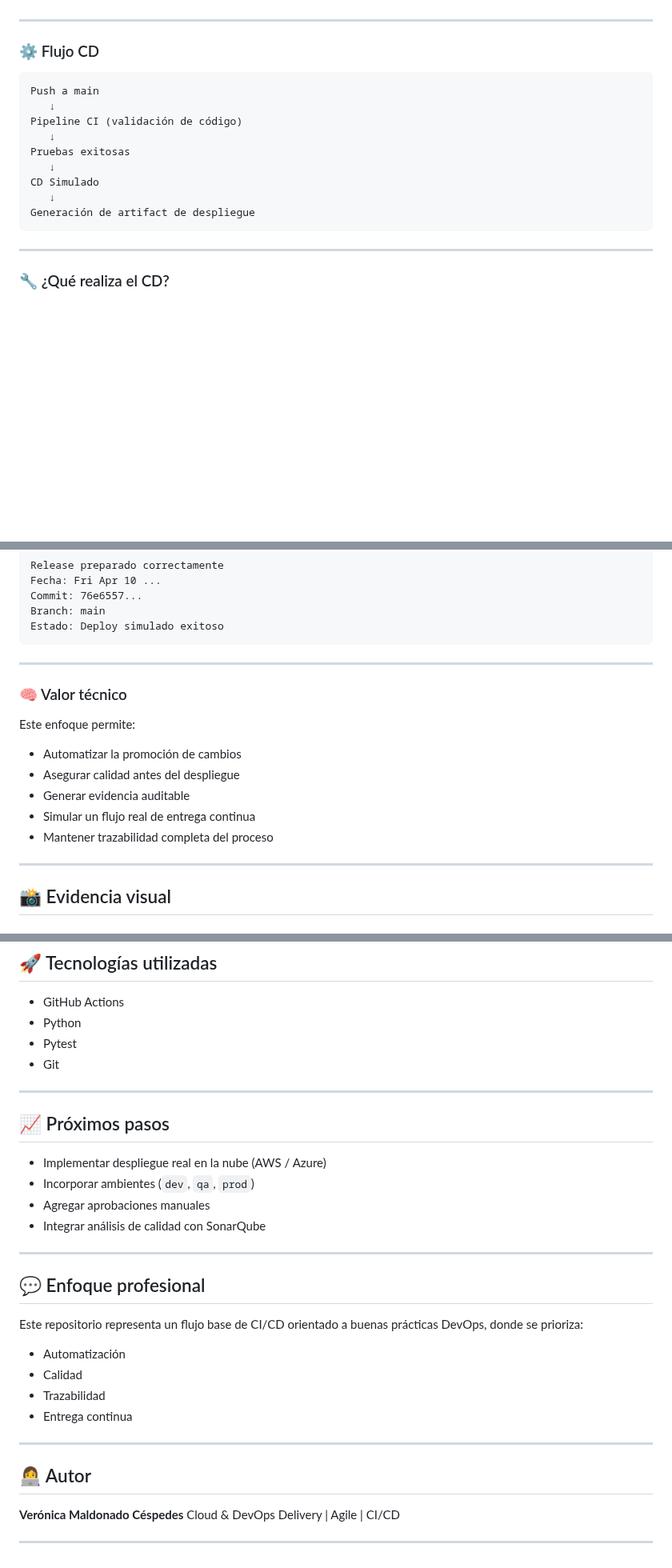
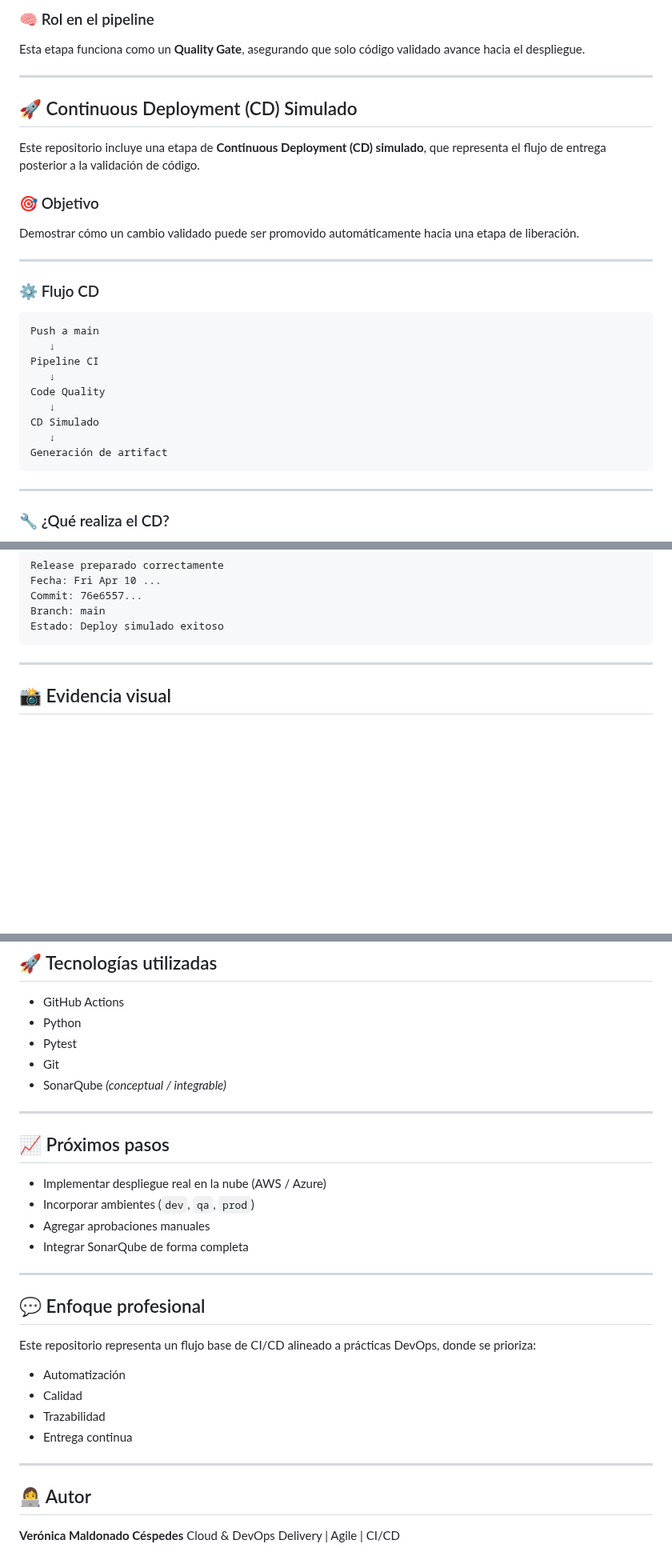
Before and after one commit to vermaldonado-ia/cloud-delivery-pipeline-portafolio, a Markdown page: README.md, 3 parts joined by grey strips. Shown at 80% size. Rendered like a GitHub page; blank space fills up the shorter version.

````diff
--- a/README.md
+++ b/README.md
@@ -53,3 +76,16 @@ Demostrar cómo un cambio validado puede ser promovido automáticamente hacia un
+### 🧠 Rol en el pipeline
+
+Esta etapa funciona como un **Quality Gate**, asegurando que solo código validado avance hacia el despliegue.
+
+---
+
+## 🚀 Continuous Deployment (CD) Simulado
+
+Este repositorio incluye una etapa de **Continuous Deployment (CD) simulado**, que representa el flujo de entrega posterior a la validación de código.
+
+### 🎯 Objetivo
+
+Demostrar cómo un cambio validado puede ser promovido automáticamente hacia una etapa de liberación.
 
 ---
 
@@ -58,13 +94,13 @@ Demostrar cómo un cambio validado puede ser promovido automáticamente hacia un
 ```text
 Push a main
    ↓
-Pipeline CI (validación de código)
+Pipeline CI
    ↓
-Pruebas exitosas
+Code Quality
    ↓
 CD Simulado
    ↓
-Generación de artifact de despliegue
+Generación de artifact
 ```
 
 ---
@@ -101,18 +137,6 @@ Commit: 76e6557...
 Branch: main
 Estado: Deploy simulado exitoso
 ```
-
----
-
-### 🧠 Valor técnico
-
-Este enfoque permite:
-
-* Automatizar la promoción de cambios
-* Asegurar calidad antes del despliegue
-* Generar evidencia auditable
-* Simular un flujo real de entrega continua
-* Mantener trazabilidad completa del proceso
 
 ---
 
@@ -161,6 +185,7 @@ cloud-delivery-pipeline-portafolio/
 * Python
 * Pytest
 * Git
+* SonarQube *(conceptual / integrable)*
 
 ---
 
@@ -169,13 +194,13 @@ cloud-delivery-pipeline-portafolio/
 * Implementar despliegue real en la nube (AWS / Azure)
 * Incorporar ambientes (`dev`, `qa`, `prod`)
 * Agregar aprobaciones manuales
-* Integrar análisis de calidad con SonarQube
+* Integrar SonarQube de forma completa
 
 ---
 
 ## 💬 Enfoque profesional
 
-Este repositorio representa un flujo base de CI/CD orientado a buenas prácticas DevOps, donde se prioriza:
+Este repositorio representa un flujo base de CI/CD alineado a prácticas DevOps, donde se prioriza:
 
 * Automatización
 * Calidad
@@ -188,5 +213,3 @@ Este repositorio representa un flujo base de CI/CD orientado a buenas prácticas
 
 **Verónica Maldonado Céspedes**
 Cloud & DevOps Delivery | Agile | CI/CD
-
----
````
Also changed, not shown: other parts of README.md (+28 -5 lines).
